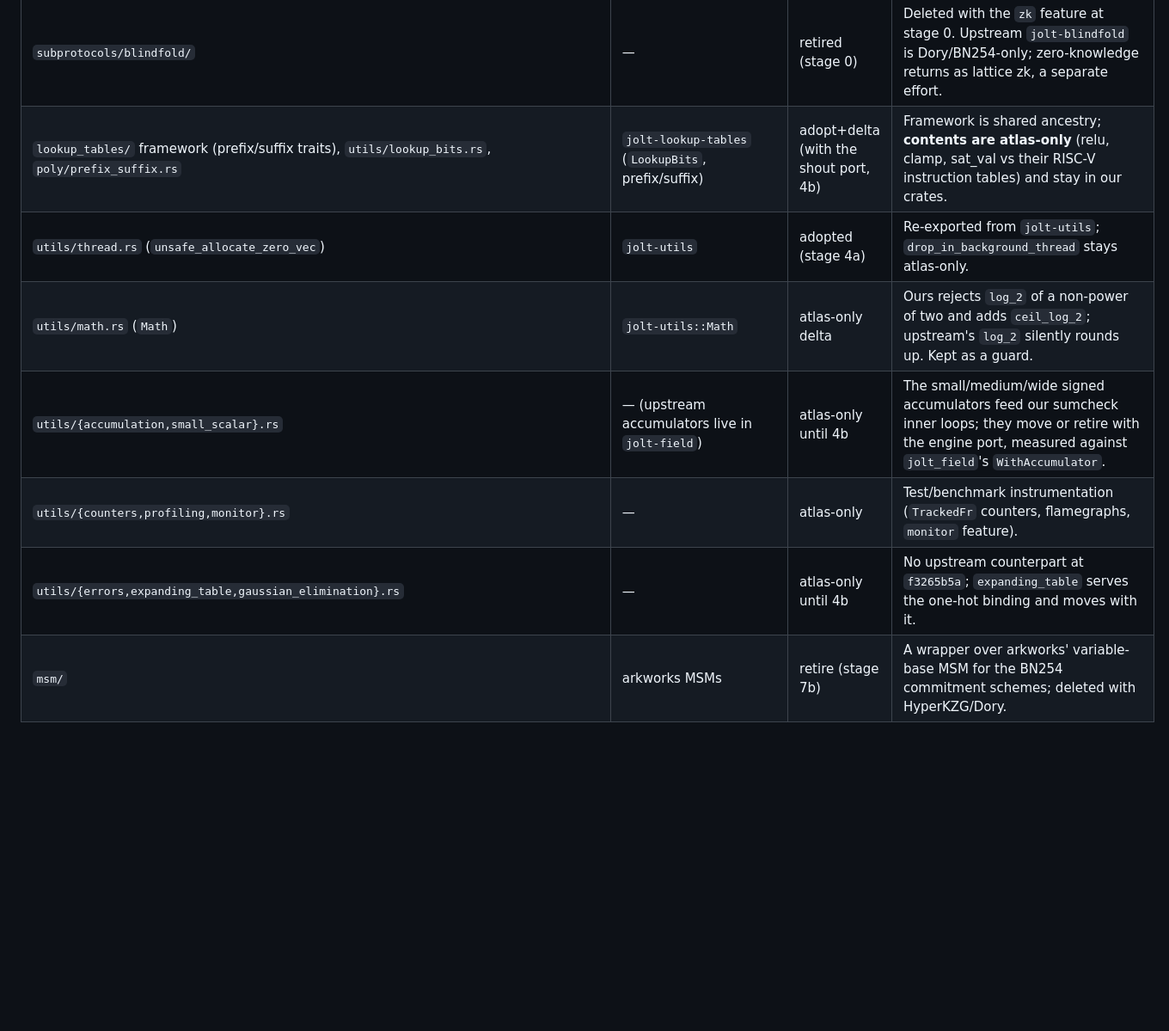
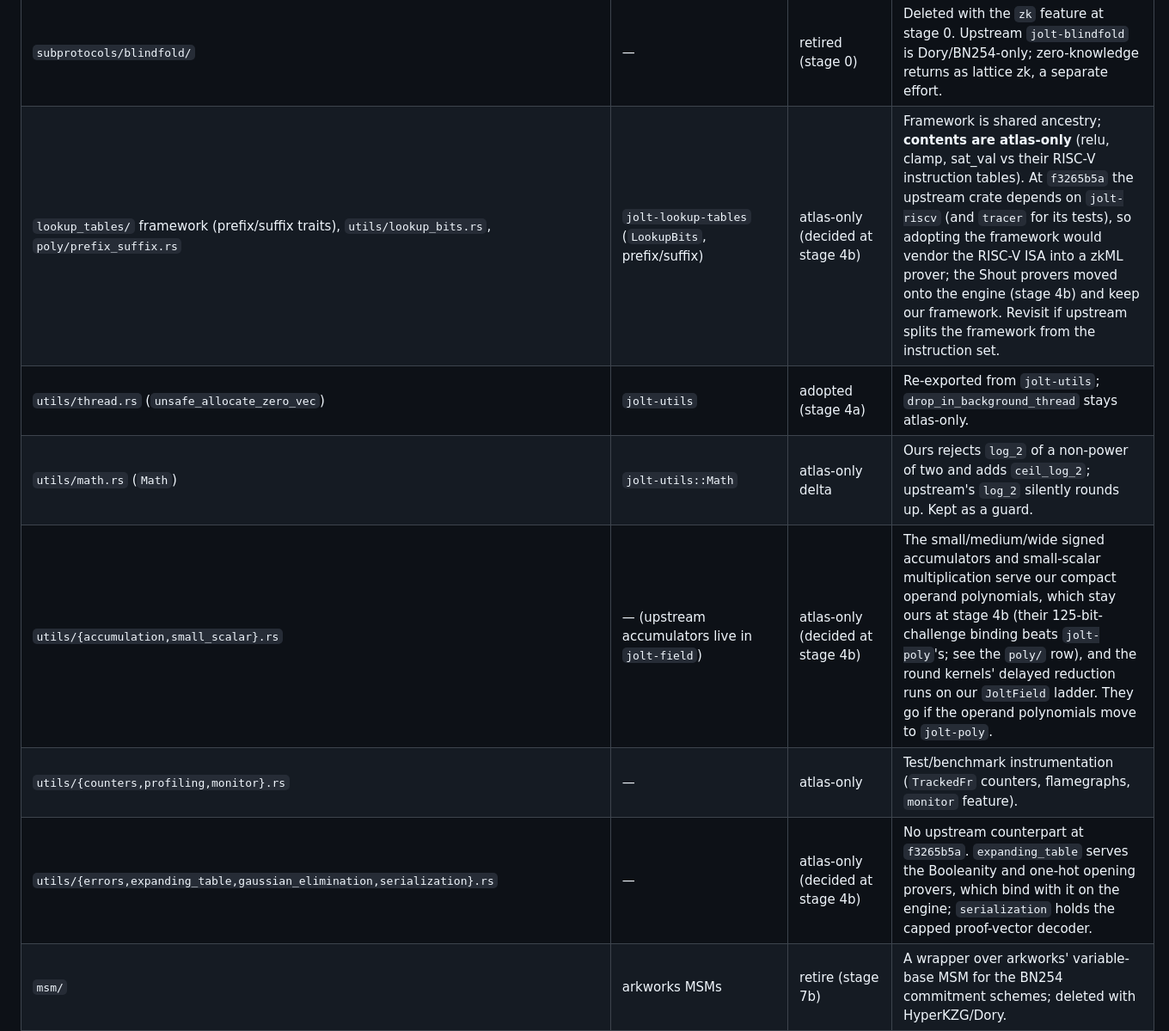
Before and after one commit to ICME-Lab/jolt-atlas, a Markdown page: docs/upstream-inventory.md, the part around the change. Shown at 86% size. GitHub-like rendering; blank space fills up the shorter version.

Commit message:
Settle the remaining stage 4b dispositions in the inventory
Co-Authored-By: Claude Opus 5.5 <noreply@anthropic.com>

```diff
--- a/docs/upstream-inventory.md
+++ b/docs/upstream-inventory.md
@@ -40,12 +40,12 @@ architectures; adopt upstream's design and rebuild our semantics inside it), **a
 | `subprotocols/{ps_shout,ra_virtual,gamma_fold,identity_range_check,mles_product_sum}` | — | atlas-only | Prefix–suffix shout and the atlas one-hot machinery. |
 | `subprotocols/univariate_skip.rs` | `jolt-sumcheck` (`prove_uniskip_*`, `CenteredIntegerDomain`) | retired (stage 4b) | It had no callers and is deleted; a protocol that needs a uni-skip first round uses upstream's. |
 | `subprotocols/blindfold/` | — | retired (stage 0) | Deleted with the `zk` feature at stage 0. Upstream `jolt-blindfold` is Dory/BN254-only; zero-knowledge returns as lattice zk, a separate effort. |
-| `lookup_tables/` framework (prefix/suffix traits), `utils/lookup_bits.rs`, `poly/prefix_suffix.rs` | `jolt-lookup-tables` (`LookupBits`, prefix/suffix) | adopt+delta (with the shout port, 4b) | Framework is shared ancestry; **contents are atlas-only** (relu, clamp, sat_val vs their RISC-V instruction tables) and stay in our crates. |
+| `lookup_tables/` framework (prefix/suffix traits), `utils/lookup_bits.rs`, `poly/prefix_suffix.rs` | `jolt-lookup-tables` (`LookupBits`, prefix/suffix) | atlas-only (decided at stage 4b) | Framework is shared ancestry; **contents are atlas-only** (relu, clamp, sat_val vs their RISC-V instruction tables). At `f3265b5a` the upstream crate depends on `jolt-riscv` (and `tracer` for its tests), so adopting the framework would vendor the RISC-V ISA into a zkML prover; the Shout provers moved onto the engine (stage 4b) and keep our framework. Revisit if upstream splits the framework from the instruction set. |
 | `utils/thread.rs` (`unsafe_allocate_zero_vec`) | `jolt-utils` | adopted (stage 4a) | Re-exported from `jolt-utils`; `drop_in_background_thread` stays atlas-only. |
 | `utils/math.rs` (`Math`) | `jolt-utils::Math` | atlas-only delta | Ours rejects `log_2` of a non-power of two and adds `ceil_log_2`; upstream's `log_2` silently rounds up. Kept as a guard. |
-| `utils/{accumulation,small_scalar}.rs` | — (upstream accumulators live in `jolt-field`) | atlas-only until 4b | The small/medium/wide signed accumulators feed our sumcheck inner loops; they move or retire with the engine port, measured against `jolt_field`'s `WithAccumulator`. |
+| `utils/{accumulation,small_scalar}.rs` | — (upstream accumulators live in `jolt-field`) | atlas-only (decided at stage 4b) | The small/medium/wide signed accumulators and small-scalar multiplication serve our compact operand polynomials, which stay ours at stage 4b (their 125-bit-challenge binding beats `jolt-poly`'s; see the `poly/` row), and the round kernels' delayed reduction runs on our `JoltField` ladder. They go if the operand polynomials move to `jolt-poly`. |
 | `utils/{counters,profiling,monitor}.rs` | — | atlas-only | Test/benchmark instrumentation (`TrackedFr` counters, flamegraphs, `monitor` feature). |
-| `utils/{errors,expanding_table,gaussian_elimination}.rs` | — | atlas-only until 4b | No upstream counterpart at `f3265b5a`; `expanding_table` serves the one-hot binding and moves with it. |
+| `utils/{errors,expanding_table,gaussian_elimination,serialization}.rs` | — | atlas-only (decided at stage 4b) | No upstream counterpart at `f3265b5a`. `expanding_table` serves the Booleanity and one-hot opening provers, which bind with it on the engine; `serialization` holds the capped proof-vector decoder. |
 | `msm/` | arkworks MSMs | retire (stage 7b) | A wrapper over arkworks' variable-base MSM for the BN254 commitment schemes; deleted with HyperKZG/Dory. |
 | `config.rs` | `jolt-claims` one-hot geometry | atlas-only until stage 5 | One-hot parameter derivation (`OneHotParams`); upstream's equivalent lives with the claim layer, so it is revisited at stage 5. |
 | `curve.rs` | — | retired (stage 0) | `JoltCurve` was deleted with `zk`; only Pedersen and BlindFold used it. |
```
